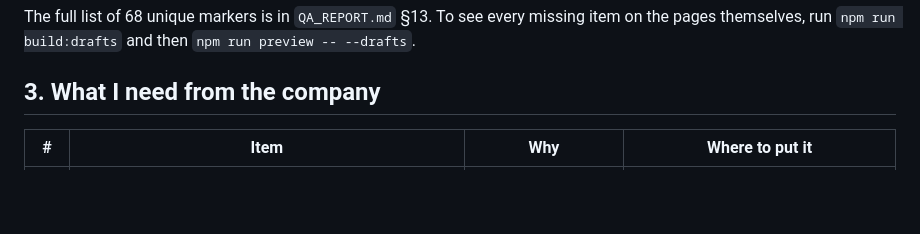
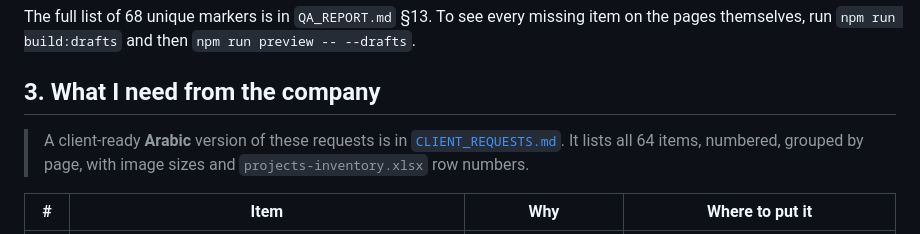
Before and after one commit to Salmaazoz22/elbasha_project, a Markdown page: docs/DEPLOYMENT_GUIDE.md, the part around the change. Drawn GitHub-style; blank space fills up the shorter version.

```diff
--- a/docs/DEPLOYMENT_GUIDE.md
+++ b/docs/DEPLOYMENT_GUIDE.md
@@ -64,6 +64,8 @@ Nothing technical blocks launch. What's still missing is client content, which t
 The full list of 68 unique markers is in `QA_REPORT.md` §13. To see every missing item on the pages themselves, run `npm run build:drafts` and then `npm run preview -- --drafts`.
 
 ## 3. What I need from the company
+
+> A client-ready **Arabic** version of these requests is in [`CLIENT_REQUESTS.md`](CLIENT_REQUESTS.md). It lists all 64 items, numbered, grouped by page, with image sizes and `projects-inventory.xlsx` row numbers.
 
 | # | Item | Why | Where to put it |
 |---|---|---|---|
```
Also changed, not shown: README.md (+1 -0 lines), docs/CLIENT_REQUESTS.md (added, +189 -0 lines).
